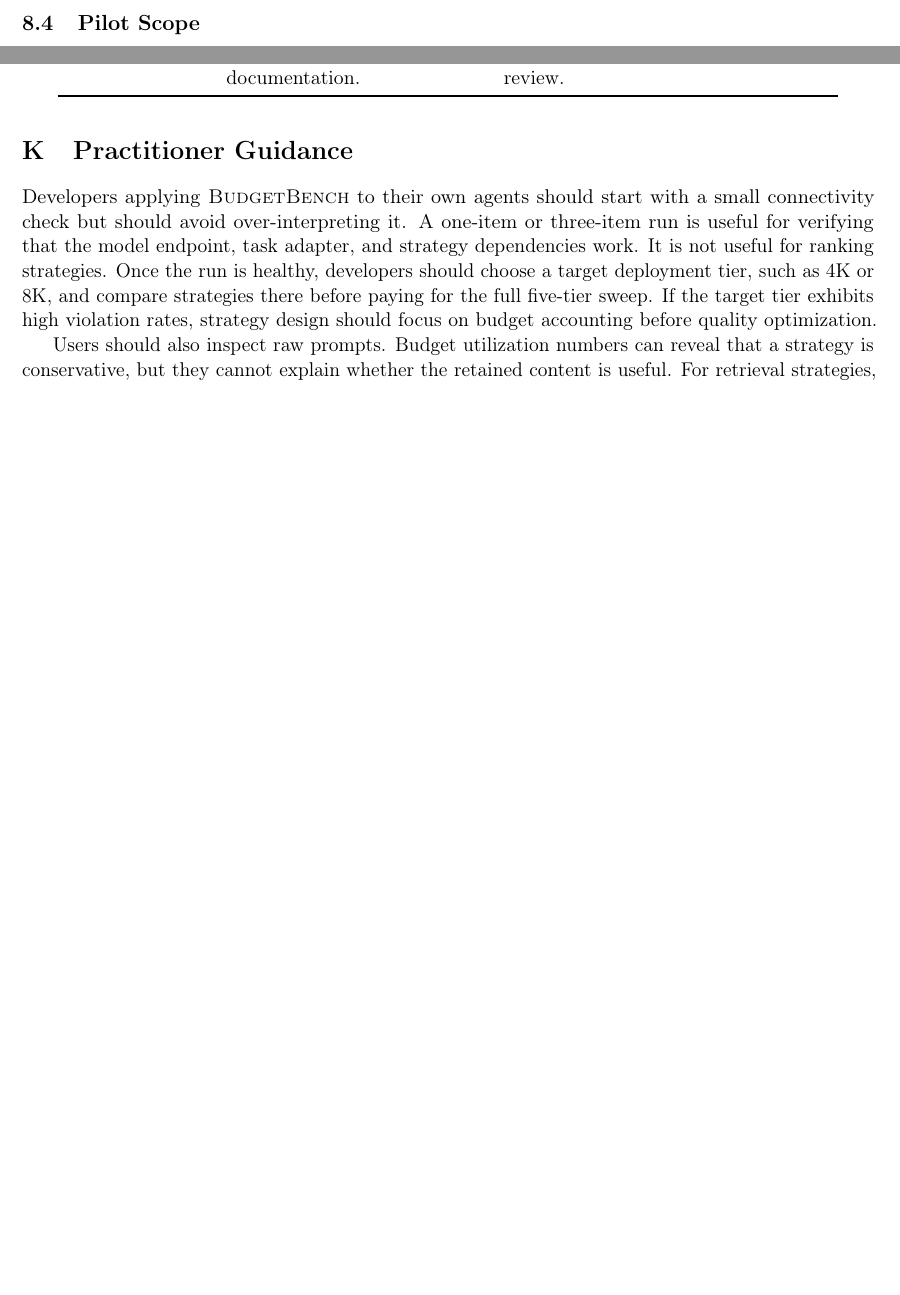
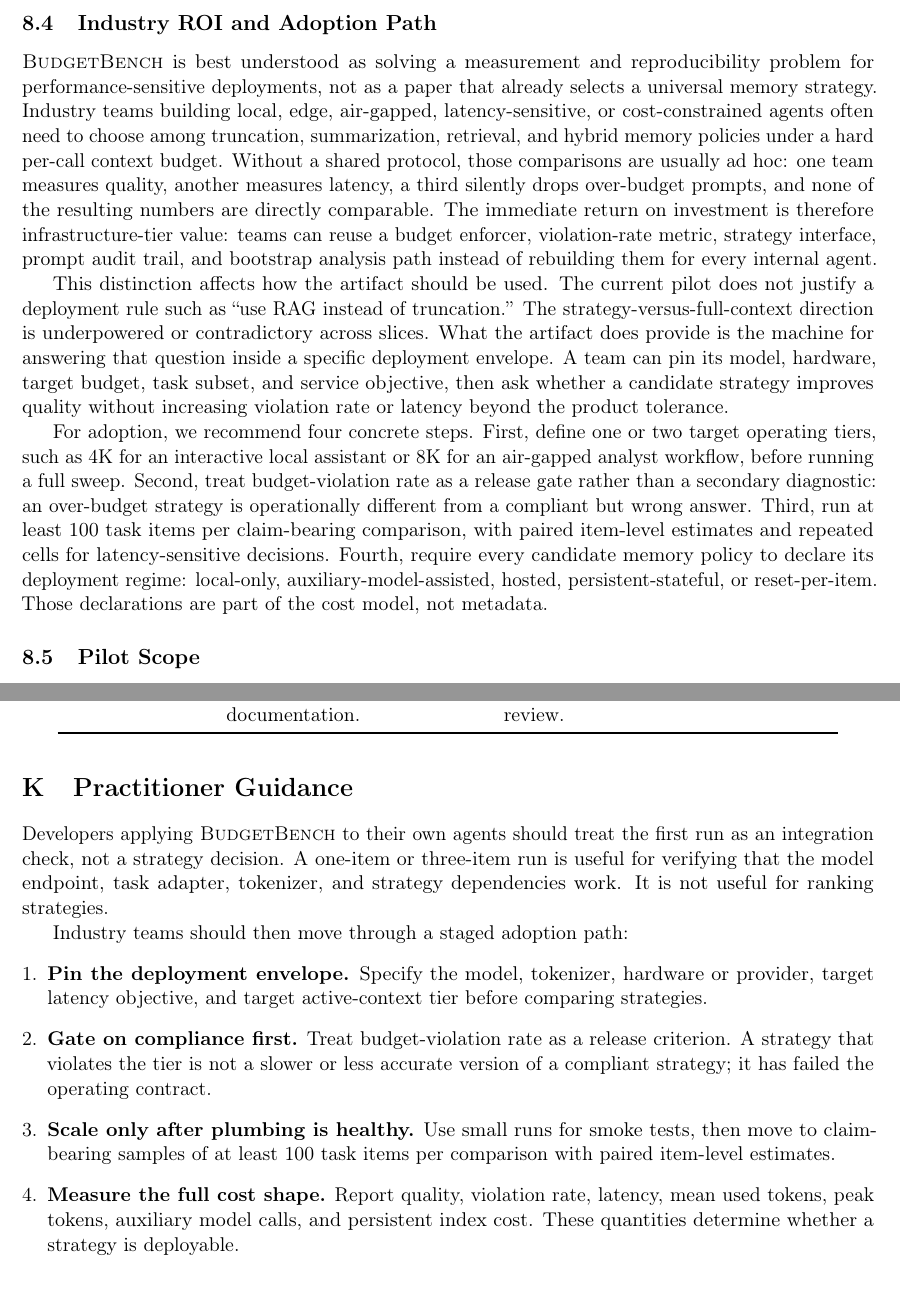
Before and after one commit to aviskaar/budgetbench, a LaTeX paper (paper/main.tex): two parts of pages 19 and 36 of 43 before the commit and two parts of pages 19 and 36 of 44 after it, joined at a grey line, cut at the place of the change, the shorter picture padded with empty space. Compiled offline with pdfLaTeX; a LaTeX package or settings file that is missing is left out.

Commit message:
Add industry ROI framing to paper

```diff
--- a/paper/main.tex
+++ b/paper/main.tex
@@ -1024,6 +1024,41 @@ single-run diagnostics, not a stable latency result.  That result is not an
 equivalence result or a general strategy ranking.  It is primarily a
 budget-size and feasibility tradeoff of the kind a budgeted protocol is meant
 to reveal.
+
+\subsection{Industry ROI and Adoption Path}
+
+\BudgetBench{} is best understood as solving a measurement and reproducibility
+problem for performance-sensitive deployments, not as a paper that already
+selects a universal memory strategy.  Industry teams building local, edge,
+air-gapped, latency-sensitive, or cost-constrained agents often need to choose
+among truncation, summarization, retrieval, and hybrid memory policies under a
+hard per-call context budget.  Without a shared protocol, those comparisons are
+usually ad hoc: one team measures quality, another measures latency, a third
+silently drops over-budget prompts, and none of the resulting numbers are
+directly comparable.  The immediate return on investment is therefore
+infrastructure-tier value: teams can reuse a budget enforcer, violation-rate
+metric, strategy interface, prompt audit trail, and bootstrap analysis path
+instead of rebuilding them for every internal agent.
+
+This distinction affects how the artifact should be used.  The current pilot
+does not justify a deployment rule such as ``use RAG instead of truncation.''
+The strategy-versus-full-context direction is underpowered or contradictory
+across slices.  What the artifact does provide is the machine for answering
+that question inside a specific deployment envelope.  A team can pin its model,
+hardware, target budget, task subset, and service objective, then ask whether a
+candidate strategy improves quality without increasing violation rate or
+latency beyond the product tolerance.
+
+For adoption, we recommend four concrete steps.  First, define one or two
+target operating tiers, such as 4K for an interactive local assistant or 8K for
+an air-gapped analyst workflow, before running a full sweep.  Second, treat
+budget-violation rate as a release gate rather than a secondary diagnostic:
+an over-budget strategy is operationally different from a compliant but wrong
+answer.  Third, run at least 100 task items per claim-bearing comparison, with
+paired item-level estimates and repeated cells for latency-sensitive decisions.
+Fourth, require every candidate memory policy to declare its deployment regime:
+local-only, auxiliary-model-assisted, hosted, persistent-stateful, or
+reset-per-item.  Those declarations are part of the cost model, not metadata.
 
 \subsection{Pilot Scope}
 
@@ -1719,15 +1754,24 @@ Release & Public logs, fixed subsets, evaluation runner, submission documentatio
 
 \section{Practitioner Guidance}
 
-Developers applying \BudgetBench{} to their own agents should start with a
-small connectivity check but should avoid over-interpreting it.  A one-item or
-three-item run is useful for verifying that the model endpoint, task adapter,
-and strategy dependencies work.  It is not useful for ranking strategies.  Once
-the run is healthy, developers should choose a target deployment tier, such as
-4K or 8K, and compare strategies there before paying for the full five-tier
-sweep.  If the target tier exhibits high violation rates, strategy design
-should focus on budget accounting before quality optimization.
-
-Users should also inspect raw prompts.  Budget utilization numbers can reveal
-that a strategy is conservative, but they cannot explain whether the retained
-content is useful.  For retrieval strategies, users should inspect retrieved
+Developers applying \BudgetBench{} to their own agents should treat the first
+run as an integration check, not a strategy decision.  A one-item or three-item
+run is useful for verifying that the model endpoint, task adapter, tokenizer,
+and strategy dependencies work.  It is not useful for ranking strategies.
+
+Industry teams should then move through a staged adoption path:
+\begin{enumerate}[leftmargin=*]
+  \item \textbf{Pin the deployment envelope.}  Specify the model, tokenizer,
+  hardware or provider, target latency objective, and target active-context
+  tier before comparing strategies.
+  \item \textbf{Gate on compliance first.}  Treat budget-violation rate as a
+  release criterion.  A strategy that violates the tier is not a slower or less
+  accurate version of a compliant strategy; it has failed the operating
+  contract.
+  \item \textbf{Scale only after plumbing is healthy.}  Use small runs for
+  smoke tests, then move to claim-bearing samples of at least 100 task items
+  per comparison with paired item-level estimates.
+  \item \textbf{Measure the full cost shape.}  Report quality, violation rate,
+  latency, mean used tokens, peak tokens, auxiliary model calls, and persistent
+  index cost.  These quantities determine whether a strategy is deployable.
+  \item \textbf{Inspect retained evidence.}  For retrieval strategies, inspect
```
Also changed, not shown: paper/main.tex (17 more changed lines).
